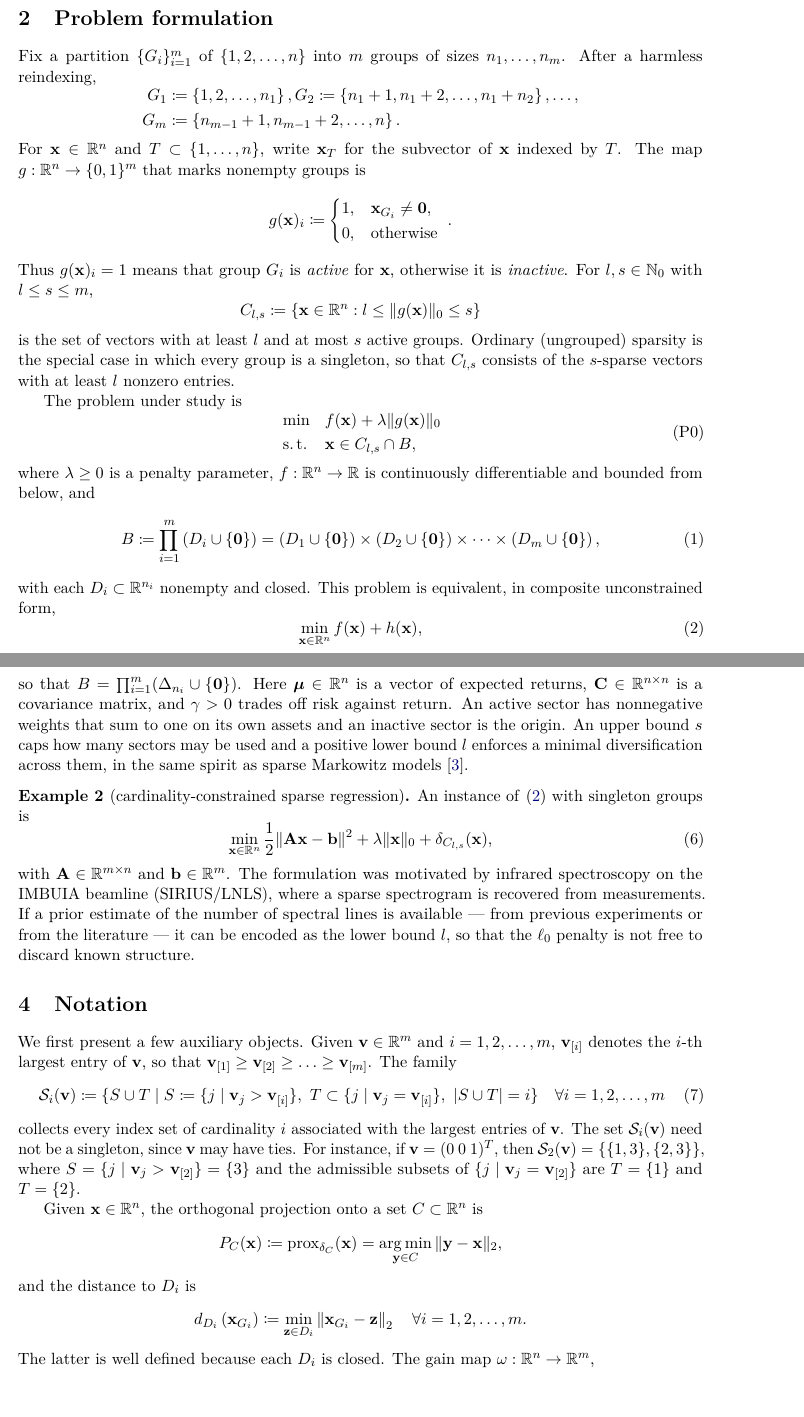
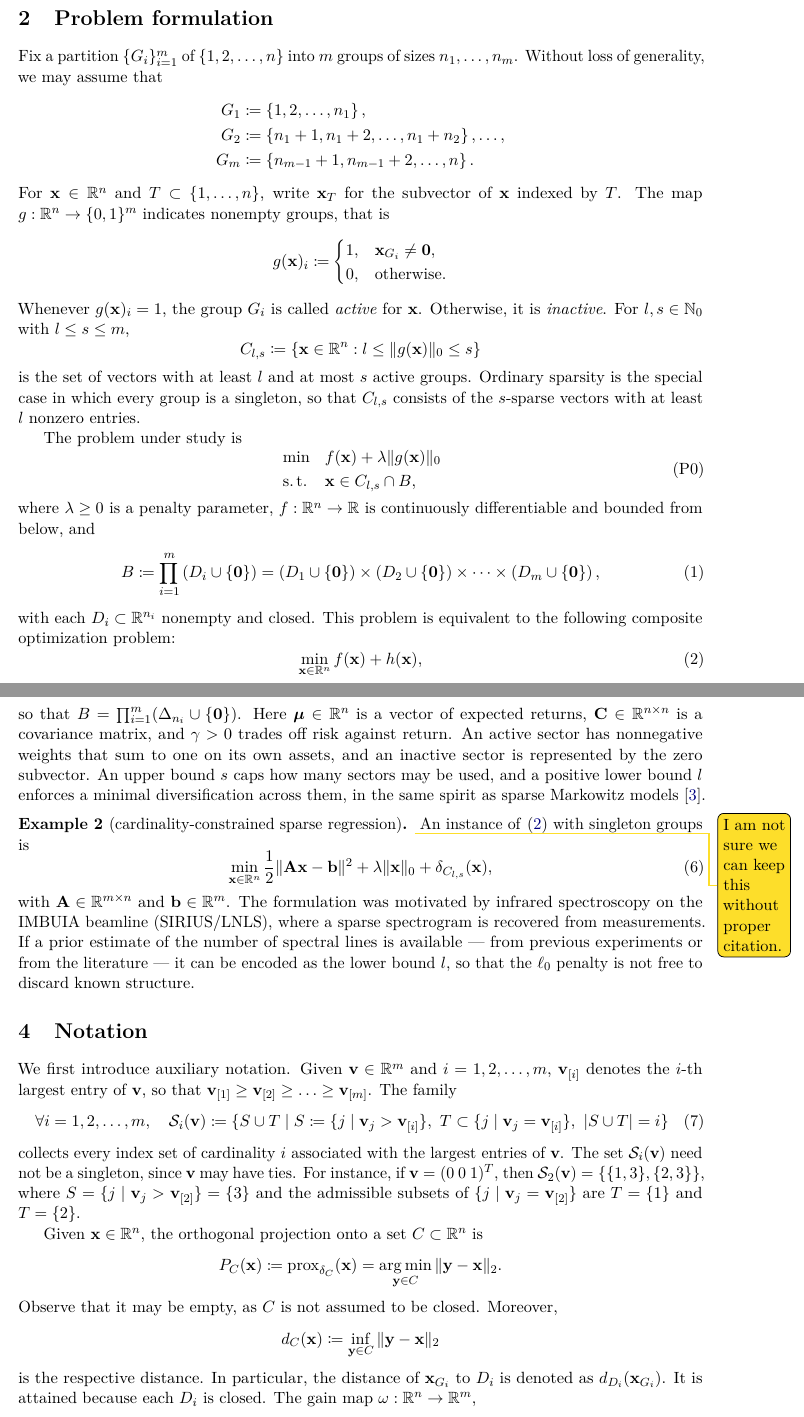
Before and after one commit to GBelemBarbosa/group-sparse-proximal, a LaTeX paper (paper_proximal.tex): two parts of pages 2 and 3 of 14, joined at a grey line, cut so that both start at the same text, the shorter picture padded with empty space. Compiled offline with pdfLaTeX.

Commit message:
Improving the text

```diff
--- a/paper_proximal.tex
+++ b/paper_proximal.tex
@@ -50,7 +50,7 @@
 \algnewcommand{\Input}[1]{\textbf{Input:} #1}
 \algnewcommand{\Output}[1]{\textbf{Output:} #1}
 
-\title{The group-sparse proximal mapping\\with lower and upper cardinality bounds}
+\title{The group-sparse proximal mapping with lower and upper cardinality bounds}
 \author{Gabriel Belém Barbosa\thanks{IMECC, University of Campinas (UNICAMP).
 \texttt{gggt4@ime.unicamp.br}}
 \and Paulo J.\ S.\ Silva\thanks{IMECC, University of Campinas (UNICAMP).}}
@@ -116,29 +116,28 @@ point and give an algorithm to compute one.
 \label{sec:problem}
 
 Fix a partition \(\{G_i\}_{i=1}^m\) of \(\{1,2,\ldots,n\}\) into \(m\) groups
-of sizes \(n_1,\ldots,n_m\). After a harmless reindexing,
-\[
-\begin{aligned}
-G_1 & \coloneqq\left\{1,2, \ldots, n_1\right\}, G_2\coloneqq\left\{n_1+1, n_1+2, \ldots, n_1+n_2\right\}, \ldots, \\
-G_m & \coloneqq\left\{n_{m-1}+1, n_{m-1}+2, \ldots, n\right\} .
-\end{aligned}
-\]
+of sizes \(n_1,\ldots,n_m\). Without loss of generality, we may assume that
+\begin{align*}
+G_1 &\coloneqq\left\{1,2, \ldots, n_1\right\}, \\
+G_2 &\coloneqq\left\{n_1+1, n_1+2, \ldots, n_1+n_2\right\}, \ldots, \\
+G_m &\coloneqq\left\{n_{m-1}+1, n_{m-1}+2, \ldots, n\right\}.
+\end{align*}
 For \(\x\in\R^n\) and \(T\subset \{1,\ldots,n\}\), write \(\x_T\) for the
-subvector of \(\x\) indexed by \(T\). The map \(g: \R^n \to\{0,1\}^m\) that
-marks nonempty groups is
+subvector of \(\x\) indexed by \(T\). The map \(g: \R^n \to\{0,1\}^m\) indicates
+nonempty groups, that is
 $$
 g(\x)_i\coloneqq \begin{cases}1, & \x_{G_i} \neq \mathbf{0}, \\
-0, & \text{otherwise }\end{cases}.
+0, & \text{otherwise.}\end{cases}
 $$
-Thus \(g(\x)_i=1\) means that group \(G_i\) is \emph{active} for \(\x\),
-otherwise it is \emph{inactive}. For \(l,s\in \N_0\) with \(l\leq s\leq m\),
+Whenever \(g(\x)_i=1\), the group \(G_i\) is called \emph{active} for \(\x\).
+Otherwise, it is \emph{inactive}. For \(l,s\in \N_0\) with \(l\leq s\leq m\),
 $$
 C_{l,s}\coloneqq\left\{\x \in \R^n:l\leq\|g(\x)\|_0 \leq s\right\}
 $$
 is the set of vectors with at least \(l\) and at most \(s\) active groups.
-Ordinary (ungrouped) sparsity is the special case in which every group is a
-singleton, so that \(C_{l,s}\) consists of the \(s\)-sparse vectors with at
-least \(l\) nonzero entries.
+Ordinary sparsity is the special case in which every group is a singleton, so
+that \(C_{l,s}\) consists of the \(s\)-sparse vectors with at least \(l\)
+nonzero entries.
 
 The problem under study is
 \begin{equation}
@@ -155,8 +154,8 @@ continuously differentiable and bounded from below, and
 \label{B}
 B \coloneqq \prod_{i=1}^m\left(D_i \cup\{\mathbf{0}\}\right)=\left(D_1 \cup\{\mathbf{0}\}\right) \times\left(D_2 \cup\{\mathbf{0}\}\right) \times \cdots \times\left(D_m \cup\{\mathbf{0}\}\right),
 \end{equation}
-with each \(D_i \subset \R^{n_i}\) nonempty and closed. This problem is equivalent, in
-composite unconstrained form,
+with each \(D_i \subset \R^{n_i}\) nonempty and closed. This problem is
+equivalent to the following composite optimization problem:
 \begin{equation}
 \label{P}
 \min _{\x \in \R^n} f(\x)+h(\x),
@@ -196,20 +194,19 @@ where each \(D_i\) is the probability simplex on sector \(i\),
 \Delta_{n_i}
 =\bigl\{\z\in\R^{n_i}:\z\ge\mathbf{0},\ \mathbf{1}^\top\z=1\bigr\},
 \]
-so that
-\(B=\prod_{i=1}^m(\Delta_{n_i}\cup\{\mathbf{0}\})\).
-Here \(\boldsymbol{\mu} \in \R^n\) is a vector of expected returns,
-\(\mathbf{C} \in \R^{n \times n}\) is a covariance matrix, and \(\gamma>0\) trades
-off risk against return. An active sector has nonnegative weights that sum
-to one on its own assets and an inactive sector is the origin. An
-upper bound \(s\) caps how many sectors may be used and a positive lower bound \(l\)
-enforces a minimal diversification
-across them, in the same spirit as sparse Markowitz models
-\cite{brodie2009}.
+so that \(B=\prod_{i=1}^m(\Delta_{n_i}\cup\{\mathbf{0}\})\). Here
+\(\boldsymbol{\mu} \in \R^n\) is a vector of expected returns, \(\mathbf{C} \in
+\R^{n \times n}\) is a covariance matrix, and \(\gamma>0\) trades off risk
+against return. An active sector has nonnegative weights that sum to one on its
+own assets, and an inactive sector is represented by the zero subvector. An
+upper bound \(s\) caps how many sectors may be used, and a positive lower bound
+\(l\) enforces a minimal diversification across them, in the same spirit as
+sparse Markowitz models \cite{brodie2009}.
 \end{example}
 
 \begin{example}[cardinality-constrained sparse regression]
 \label{ex:imbuia}
+\todo{I am not sure we can keep this without proper citation.}
 An instance of \eqref{P} with singleton groups is
 \begin{equation}
 \label{regress2}
@@ -228,11 +225,12 @@ known structure.
 \section{Notation}
 \label{sec:notation}
 
-We first present a few auxiliary objects. Given \(\V \in \R^m\) and
-\(i=1,2,\ldots,m\), \(\V_{[i]}\) denotes the \(i\)-th largest entry of
-\(\V\), so that \(\V_{[1]}\geq \V_{[2]}\geq\hdots\geq\V_{[m]}\). The family
+We first introduce auxiliary notation. Given \(\V \in \R^m\) and
+\(i=1,2,\ldots,m\), \(\V_{[i]}\) denotes the \(i\)-th largest entry of \(\V\),
+so that \(\V_{[1]}\geq \V_{[2]}\geq\hdots\geq\V_{[m]}\). The family
 \begin{equation}\label{defS}
-    \mathcal{S}_i(\V)\coloneqq\{S \cup T\mid S\coloneqq\{j\mid\V_j>\V_{[i]}\},\ T\subset\{j\mid\V_j=\V_{[i]}\},\ | S \cup T | = i\}\quad \forall i=1,2,\ldots,m
+    \forall i=1,2,\ldots,m,\quad \mathcal{S}_i(\V)\coloneqq\{S \cup T\mid S\coloneqq
+    \{j\mid\V_j>\V_{[i]}\},\ T\subset\{j\mid\V_j=\V_{[i]}\},\ | S \cup T | = i\}
  \end{equation}
 collects every index set of cardinality \(i\) associated with the largest
 entries of \(\V\). The set \(\mathcal{S}_i(\V)\) need not be a singleton,
@@ -244,14 +242,15 @@ since \(\V\) may have ties. For instance, if \(\V = (0\ 0\ 1)^T\), then
 Given \(\x \in \R^n\), the orthogonal projection onto a set \(C\subset\R^n\)
 is
 $$
-P_C(\x)\coloneqq \prox_{\delta_C}(\x)=\argmin_{\y\in C}\|\y-\x\|_2,
+P_C(\x)\coloneqq \prox_{\delta_C}(\x)=\argmin_{\y\in C}\|\y-\x\|_2.
 $$
-and the distance to \(D_i\) is
+Observe that it may be empty, as $C$ is not assumed to be closed. Moreover,
 $$
-d_{D_i}\left(\x_{G_i}\right)\coloneqq\min _{\z \in D_i}\left\|\x_{G_i}-\z\right\|_2\quad \forall i=1,2, \ldots, m .
+d_C(\x)\coloneqq \inf_{\y\in C}\|\y-\x\|_2
 $$
-The latter is well defined because each \(D_i\) is closed. The gain map
-\(\omega: \R^n \to \R^m\),
+is the respective distance. In particular, the distance of \(\x_{G_i}\) to
+\(D_i\) is denoted as $d_{D_i}(\x_{G_i})$. It is attained because each \(D_i\)
+is closed. The gain map \(\omega: \R^n \to \R^m\),
 \begin{equation}
 \label{omega}
 \omega(\x)_i\coloneqq\left\|\x_{G_i}\right\|_2^2-d_{D_i}^2\left(\x_{G_i}\right)\quad \forall i=1,2, \ldots, m,
```
Also changed, not shown: paper_proximal.tex (7 more changed lines).
